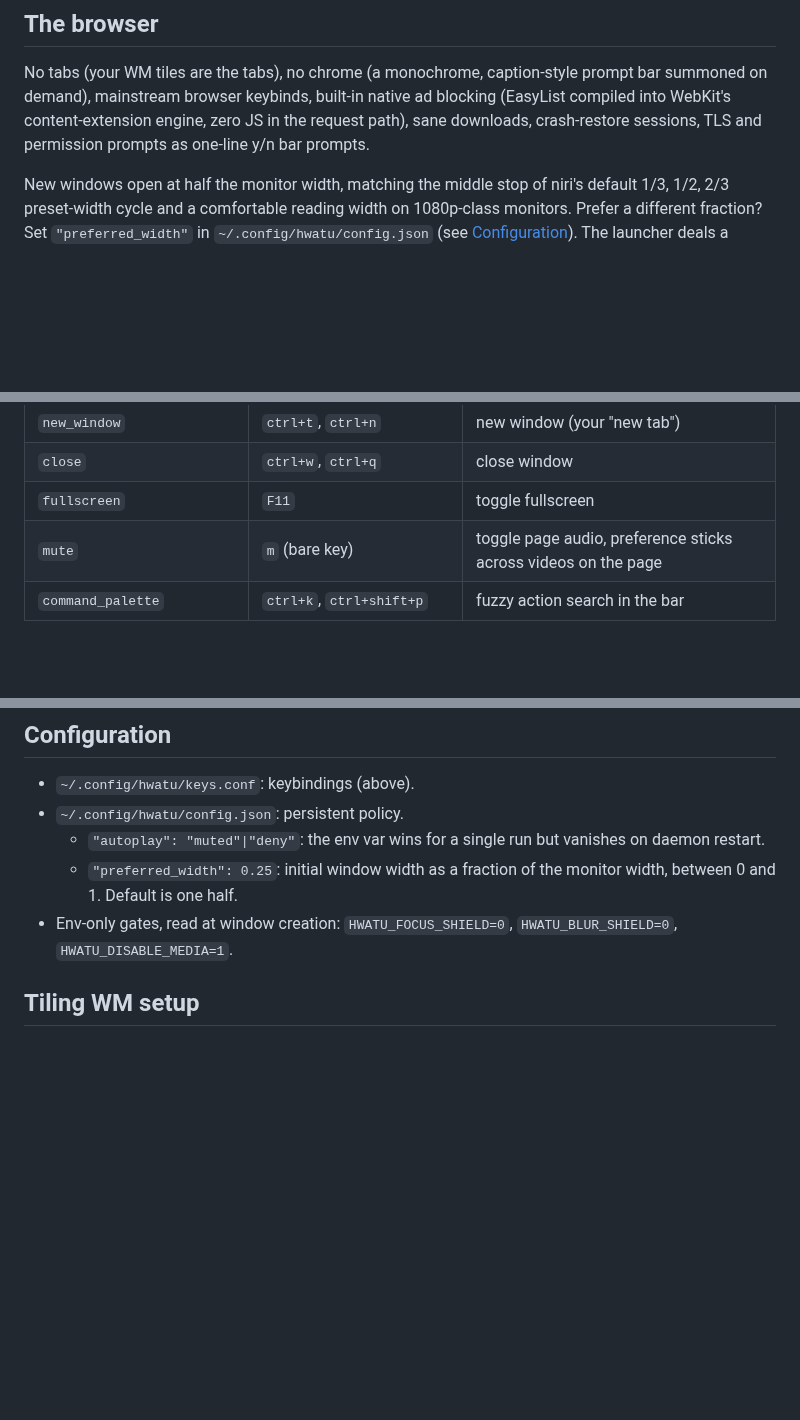
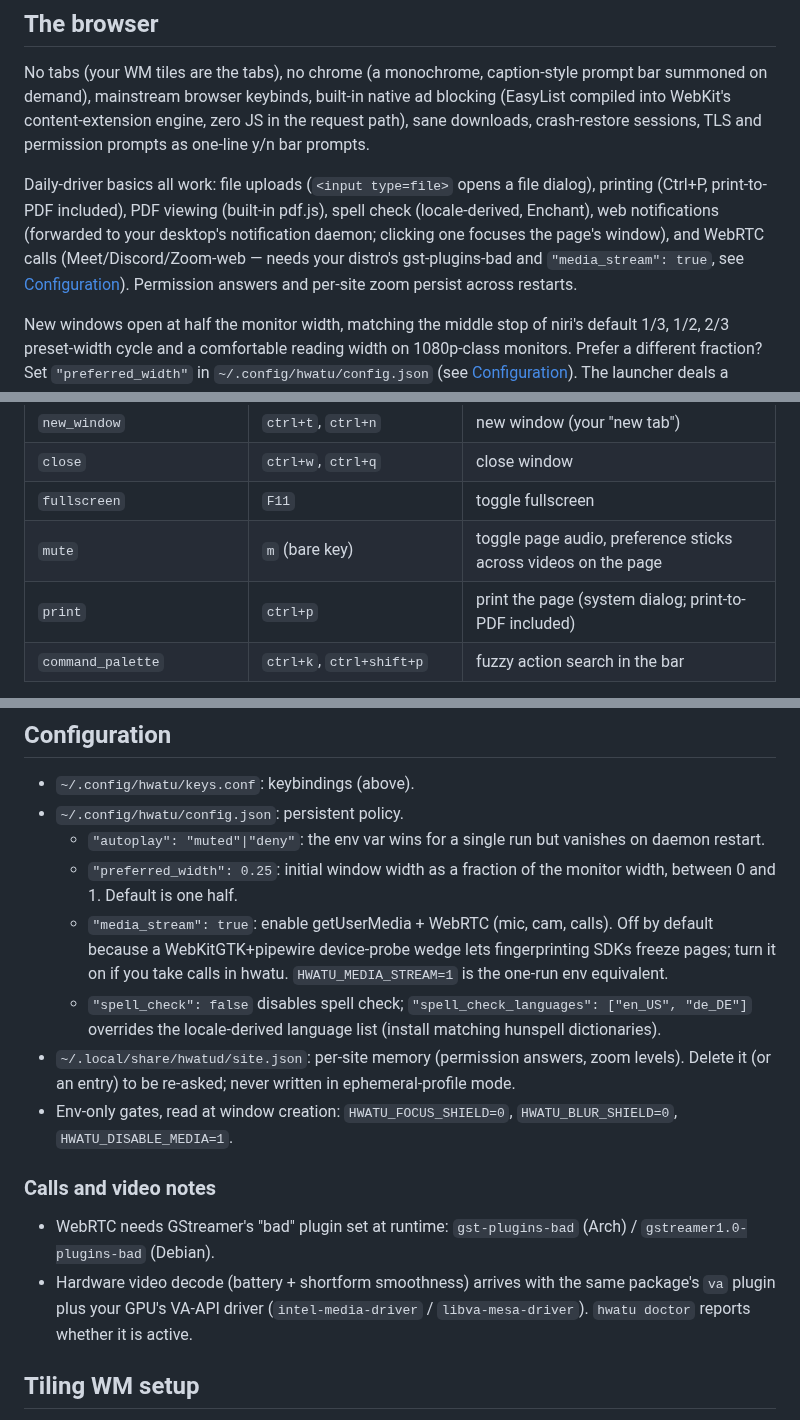
Before and after one commit to hongnoul/hwatu, a Markdown page: docs/human.md, 3 parts joined by grey strips. GitHub-like rendering; blank space fills up the shorter version.

Commit message:
docs: D0 shipped — human guide gains uploads/print/calls/persistence notes, roadmap marks D0 shipped

```diff
--- a/docs/human.md
+++ b/docs/human.md
@@ -15,6 +15,15 @@ keybinds, built-in native ad blocking (EasyList compiled into WebKit's
 content-extension engine, zero JS in the request path), sane
 downloads, crash-restore sessions, TLS and permission prompts as
 one-line y/n bar prompts.
+
+Daily-driver basics all work: file uploads (`<input type=file>` opens
+a file dialog), printing (Ctrl+P, print-to-PDF included), PDF viewing
+(built-in pdf.js), spell check (locale-derived, Enchant), web
+notifications (forwarded to your desktop's notification daemon;
+clicking one focuses the page's window), and WebRTC calls
+(Meet/Discord/Zoom-web — needs your distro's gst-plugins-bad and
+`"media_stream": true`, see [Configuration](#configuration)).
+Permission answers and per-site zoom persist across restarts.
 
 New windows open at half the monitor width, matching the middle
 stop of niri's default 1/3, 1/2, 2/3 preset-width cycle and a
@@ -49,6 +58,7 @@ rebindable in `~/.config/hwatu/keys.conf`, one
 | `close` | `ctrl+w`, `ctrl+q` | close window |
 | `fullscreen` | `F11` | toggle fullscreen |
 | `mute` | `m` (bare key) | toggle page audio, preference sticks across videos on the page |
+| `print` | `ctrl+p` | print the page (system dialog; print-to-PDF included) |
 | `command_palette` | `ctrl+k`, `ctrl+shift+p` | fuzzy action search in the bar |
 
 Bare-key chords like `m` dispatch after the page declines the key, so
@@ -117,8 +127,29 @@ hwatu quit                 # stop the daemon
     but vanishes on daemon restart.
   - `"preferred_width": 0.25`: initial window width as a fraction of
     the monitor width, between 0 and 1. Default is one half.
+  - `"media_stream": true`: enable getUserMedia + WebRTC (mic, cam,
+    calls). Off by default because a WebKitGTK+pipewire device-probe
+    wedge lets fingerprinting SDKs freeze pages; turn it on if you
+    take calls in hwatu. `HWATU_MEDIA_STREAM=1` is the one-run env
+    equivalent.
+  - `"spell_check": false` disables spell check;
+    `"spell_check_languages": ["en_US", "de_DE"]` overrides the
+    locale-derived language list (install matching hunspell
+    dictionaries).
+- `~/.local/share/hwatud/site.json`: per-site memory (permission
+  answers, zoom levels). Delete it (or an entry) to be re-asked;
+  never written in ephemeral-profile mode.
 - Env-only gates, read at window creation: `HWATU_FOCUS_SHIELD=0`,
   `HWATU_BLUR_SHIELD=0`, `HWATU_DISABLE_MEDIA=1`.
+
+### Calls and video notes
+
+- WebRTC needs GStreamer's "bad" plugin set at runtime:
+  `gst-plugins-bad` (Arch) / `gstreamer1.0-plugins-bad` (Debian).
+- Hardware video decode (battery + shortform smoothness) arrives with
+  the same package's `va` plugin plus your GPU's VA-API driver
+  (`intel-media-driver` / `libva-mesa-driver`). `hwatu doctor`
+  reports whether it is active.
 
 ## Tiling WM setup
 
```
Also changed, not shown: docs/roadmaps/browser.md (+16 -1 lines).
